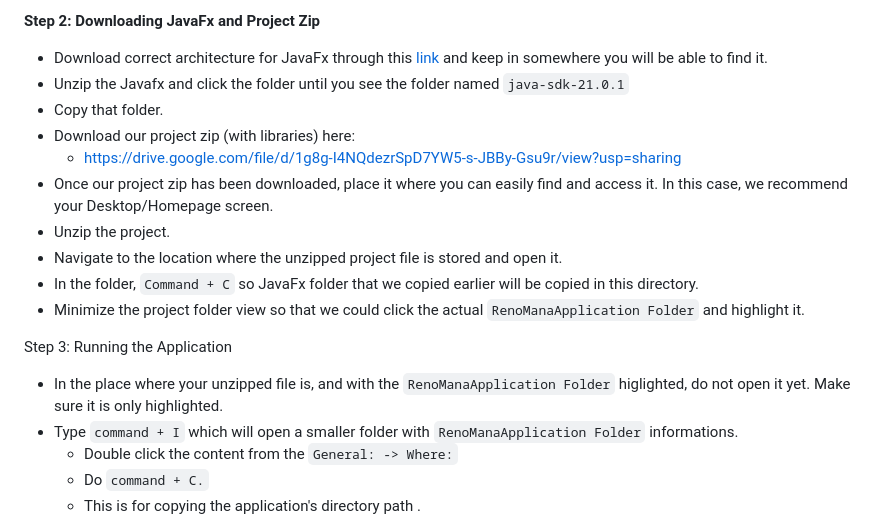
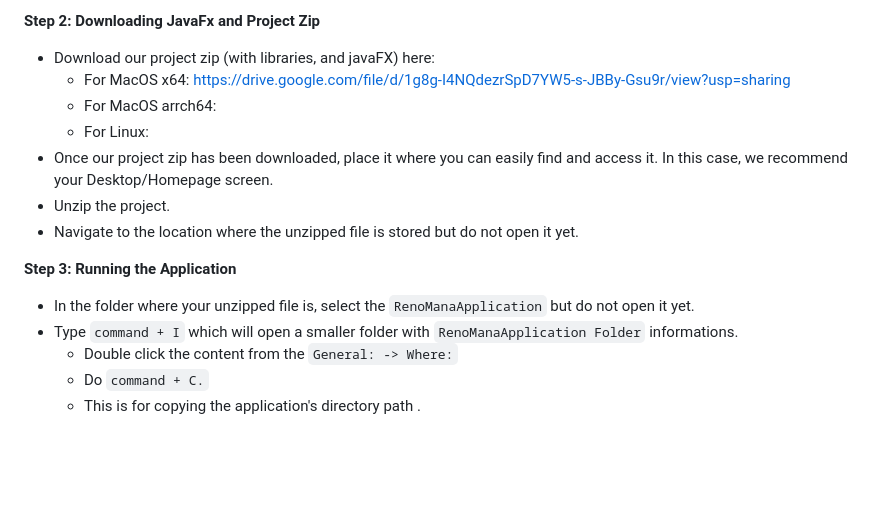
Before and after one commit to remker1/RenoMana, a Markdown page: README.md, the part around the change. GitHub-like rendering; blank space fills up the shorter version.

```diff
--- a/README.md
+++ b/README.md
@@ -25,19 +25,16 @@ Before installing the RenoMana Application, ensure you have the following prereq
 
 
 **Step 2: Downloading JavaFx and Project Zip**
-- Download correct architecture for JavaFx through this [link](https://gluonhq.com/products/javafx/) and keep in somewhere you will be able to find it.
-- Unzip the Javafx and click the folder until you see the folder named `java-sdk-21.0.1`
-- Copy that folder.
-- Download our project zip (with libraries) here:
-    - https://drive.google.com/file/d/1g8g-I4NQdezrSpD7YW5-s-JBBy-Gsu9r/view?usp=sharing
+- Download our project zip (with libraries, and javaFX) here:
+    - For MacOS x64: https://drive.google.com/file/d/1g8g-I4NQdezrSpD7YW5-s-JBBy-Gsu9r/view?usp=sharing
+    - For MacOS arrch64:
+    - For Linux:
 - Once our project zip has been downloaded, place it where you can easily find and access it. In this case, we recommend your Desktop/Homepage screen.
 - Unzip the project.
-- Navigate to the location where the unzipped project file is stored and open it.
-- In the folder, `Command + C` so JavaFx folder that we copied earlier will be copied in this directory.
-- Minimize the project folder view so that we could click the actual `RenoManaApplication Folder` and highlight it.
+- Navigate to the location where the unzipped file is stored but do not open it yet.
 
-Step 3: Running the Application
-- In the place where your unzipped file is, and with the `RenoManaApplication Folder` higlighted, do not open it yet. Make sure it is only highlighted.
+**Step 3: Running the Application**
+- In the folder where your unzipped file is, select the `RenoManaApplication` but do not open it yet.
 - Type `command + I` which will open a smaller folder with `RenoManaApplication Folder` informations.
     - Double click the content from the `General: -> Where:`
     - Do `command + C.`
```
